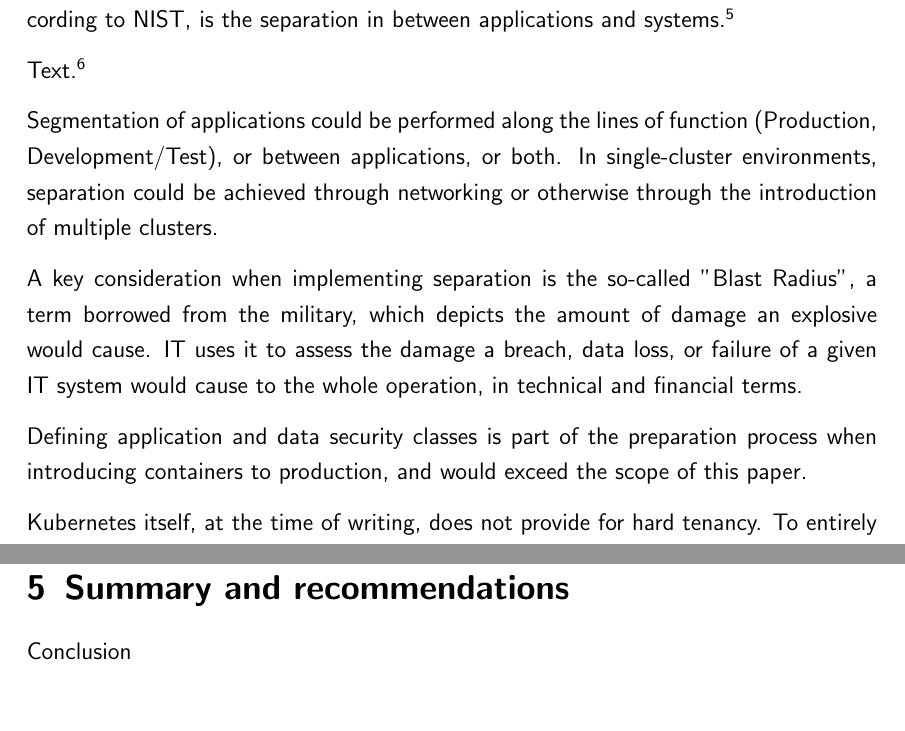
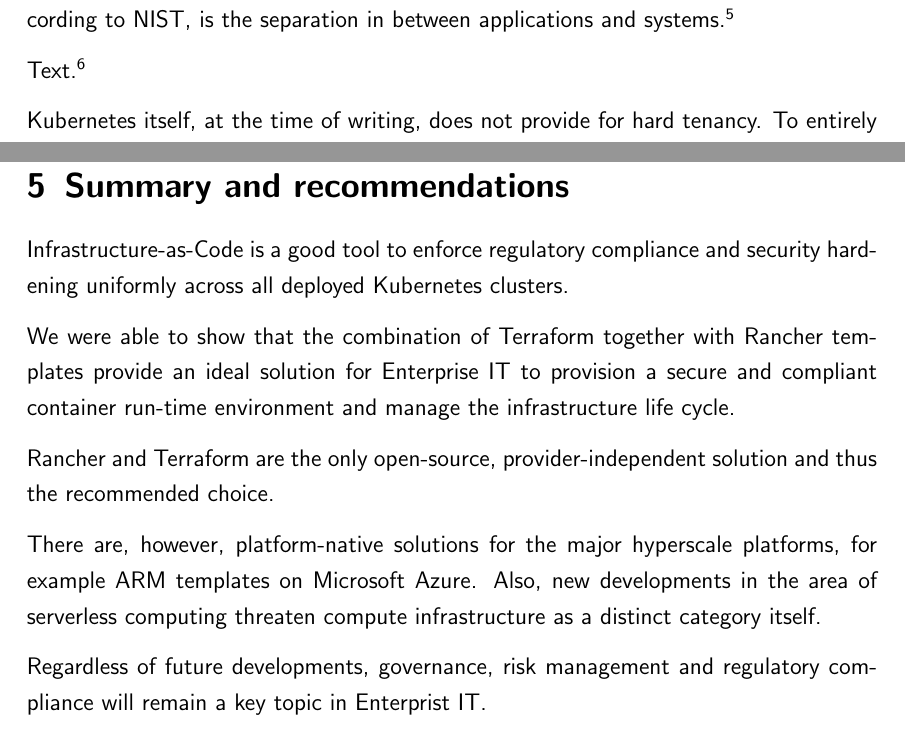
Before and after one commit to chfrank-cgn/Hausarbeit-ITM, a LaTeX paper (seminar.tex, which reads kapitel2.tex, kapitel5.tex): two parts of pages 8 and 17 of 20 before the commit and two parts of pages 8 and 16 of 19 after it, joined at a grey line, cut so that both start at the same text, the shorter picture padded with empty space. Compiled offline with pdfLaTeX.

Commit message:
Updates from Overleaf

```diff
--- a/kapitel2.tex
+++ b/kapitel2.tex
@@ -37,12 +37,6 @@
 
 Text.\footnote{See \textit{Weibel, D. (2020)}: Architecting Kubernetes clusters. \cite{howMany}}
 
-Segmentation of applications could be performed along the lines of function (Production, Development/Test), or between applications, or both. In single-cluster environments, separation could be achieved through networking or otherwise through the introduction of multiple clusters.
-
-A key consideration when implementing separation is the so-called "Blast Radius", a term borrowed from the military, which depicts the amount of damage an explosive would cause. IT uses it to assess the damage a breach, data loss, or failure of a given IT system would cause to the whole operation, in technical and financial terms.
-
-Defining application and data security classes is part of the preparation process when introducing containers to production, and would exceed the scope of this paper.
-
 Kubernetes itself, at the time of writing, does not provide for hard tenancy. To entirely separate applications on all layers (compute, network, and storage), the use of multiple clusters is a good option. Many enterprises might thus end up with more than one Kubernetes cluster, sometimes with many more, which will, in turn, have a significant effect on operations.
 
 We're observing a trend in Enterprise IT to move from traditional perimeter-based network security to more modern zero- or low-trust networks with identity-based security and temporary infrastructure. Having multiple, short-lived Kubernetes cluster is a likely scenario going forward.
--- a/kapitel5.tex
+++ b/kapitel5.tex
@@ -7,4 +7,13 @@
 
 \onehalfspacing
 
-Conclusion
+Infrastructure-as-Code is a good tool to enforce regulatory compliance and security hardening uniformly across all deployed Kubernetes clusters.
+
+We were able to show that the combination of Terraform together with Rancher templates provide an ideal solution for Enterprise IT to provision a secure and compliant container run-time environment and manage the infrastructure life cycle.
+
+Rancher and Terraform are the only open-source, provider-independent
+solution and thus the recommended choice.
+
+There are, however, platform-native solutions for the major hyperscale platforms, for example ARM templates on Microsoft Azure. Also, new developments in the area of serverless computing threaten compute infrastructure as a distinct category itself.
+
+Regardless of future developments, governance, risk management and regulatory compliance will remain a key topic in Enterprist IT.
```
Also changed, not shown: glossary.tex (+1 -0 lines), kapitel1.tex (+1 -1 lines), kapitel2.tex (1 more changed lines).
